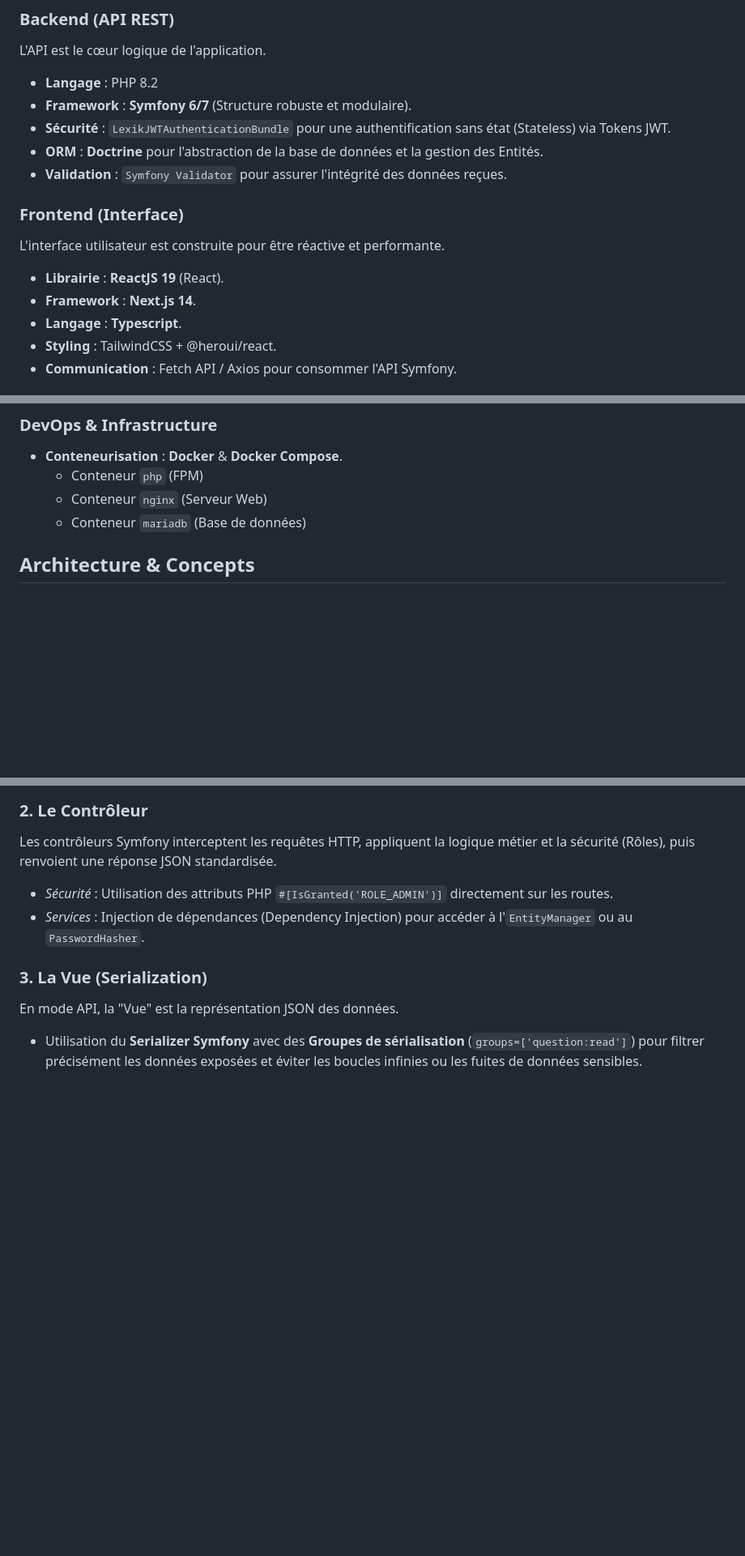
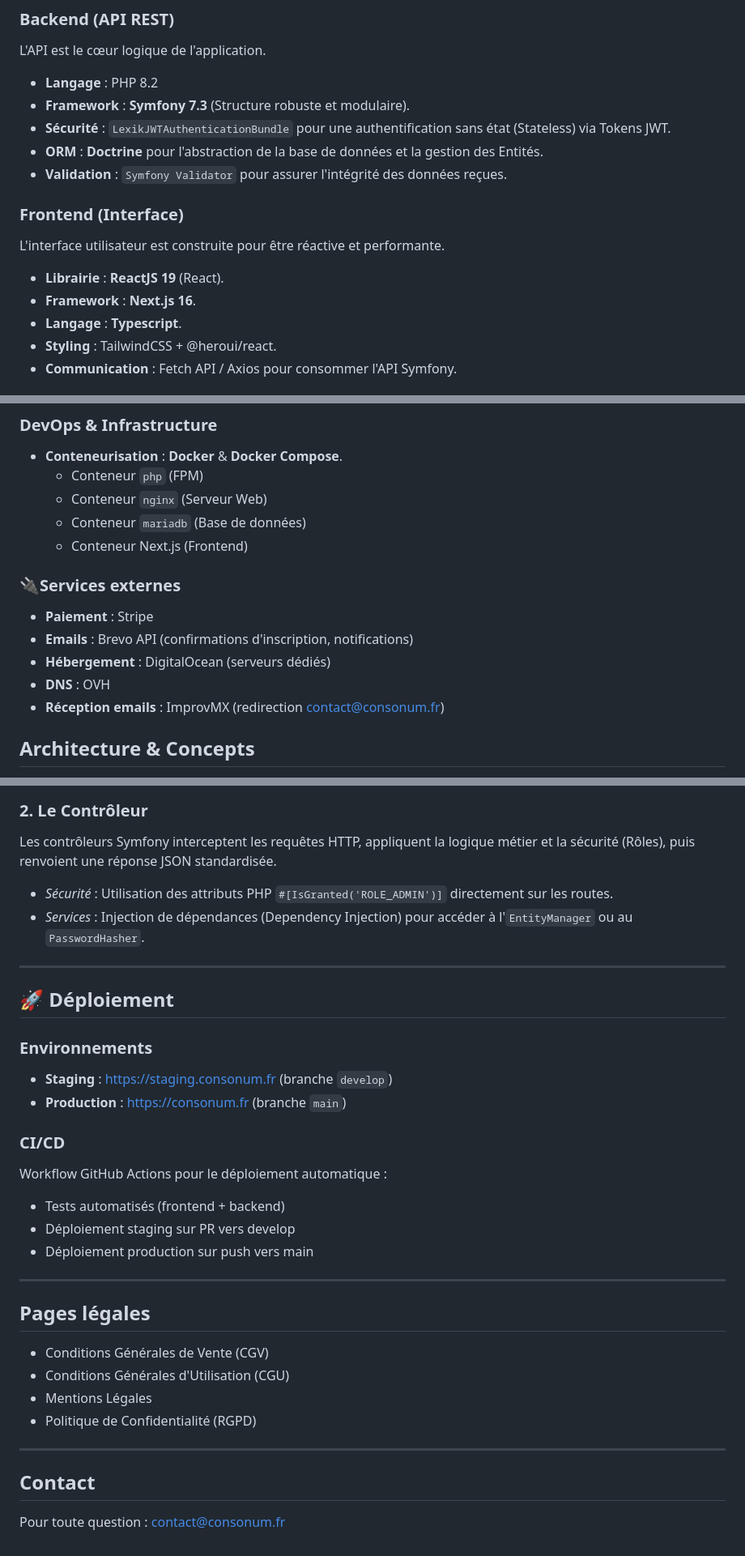
Before and after one commit to BaptFr/ConsoNum, a Markdown page: README.md, 3 parts joined by grey strips. Shown at 81% size. GitHub-like rendering; blank space fills up the shorter version.

Commit message:
Update README adjustments
Added sections for application access, deployment, external services, and legal pages.

```diff
--- a/README.md
+++ b/README.md
@@ -73,7 +82,7 @@ Le projet repose sur une architecture moderne séparant le Backend (API) du Fron
 ### Backend (API REST)
 L'API est le cœur logique de l'application.
 *   **Langage** : PHP 8.2
-*   **Framework** : **Symfony 6/7** (Structure robuste et modulaire).
+*   **Framework** : **Symfony 7.3** (Structure robuste et modulaire).
 *   **Sécurité** : `LexikJWTAuthenticationBundle` pour une authentification sans état (Stateless) via Tokens JWT.
 *   **ORM** : **Doctrine** pour l'abstraction de la base de données et la gestion des Entités.
 *   **Validation** : `Symfony Validator` pour assurer l'intégrité des données reçues.
@@ -81,7 +90,7 @@ L'API est le cœur logique de l'application.
 ###  Frontend (Interface)
 L'interface utilisateur est construite pour être réactive et performante.
 *   **Librairie** : **ReactJS 19** (React).
-*   **Framework** : **Next.js 14**.
+*   **Framework** : **Next.js 16**.
 *   **Langage** : **Typescript**.
 *   **Styling** : TailwindCSS + @heroui/react.
 *   **Communication** : Fetch API / Axios pour consommer l'API Symfony.
@@ -96,8 +105,19 @@ L'interface utilisateur est construite pour être réactive et performante.
     *   Conteneur `php` (FPM)
     *   Conteneur `nginx` (Serveur Web)
     *   Conteneur `mariadb` (Base de données)
+    *   Conteneur Next.js (Frontend)
+
 </br>
 
+### 🔌Services externes
+
+- **Paiement** : Stripe
+- **Emails** : Brevo API (confirmations d'inscription, notifications)
+- **Hébergement** : DigitalOcean (serveurs dédiés)
+- **DNS** : OVH
+- **Réception emails** : ImprovMX (redirection contact@consonum.fr)
+
+</br>
 
 ##  Architecture & Concepts
 
@@ -111,8 +131,35 @@ Les contrôleurs Symfony interceptent les requêtes HTTP, appliquent la logique
 *   *Sécurité* : Utilisation des attributs PHP `#[IsGranted('ROLE_ADMIN')]` directement sur les routes.
 *   *Services* : Injection de dépendances (Dependency Injection) pour accéder à l'`EntityManager` ou au `PasswordHasher`.
 
-### 3. La Vue (Serialization)
-En mode API, la "Vue" est la représentation JSON des données.
-*   Utilisation du **Serializer Symfony** avec des **Groupes de sérialisation** (`groups=['question:read']`) pour filtrer précisément les données exposées et éviter les boucles infinies ou les fuites de données sensibles.
+</br>
 
-</br>
+---
+
+## 🚀 Déploiement
+
+### Environnements
+
+- **Staging** : https://staging.consonum.fr (branche `develop`)
+- **Production** : https://consonum.fr (branche `main`)
+
+### CI/CD
+
+Workflow GitHub Actions pour le déploiement automatique :
+- Tests automatisés (frontend + backend)
+- Déploiement staging sur PR vers develop
+- Déploiement production sur push vers main
+
+---
+
+## Pages légales
+
+- Conditions Générales de Vente (CGV)
+- Conditions Générales d'Utilisation (CGU)
+- Mentions Légales
+- Politique de Confidentialité (RGPD)
+
+---
+
+## Contact
+
+Pour toute question : contact@consonum.fr
```
Also changed, not shown: other parts of README.md (+19 -10 lines).
